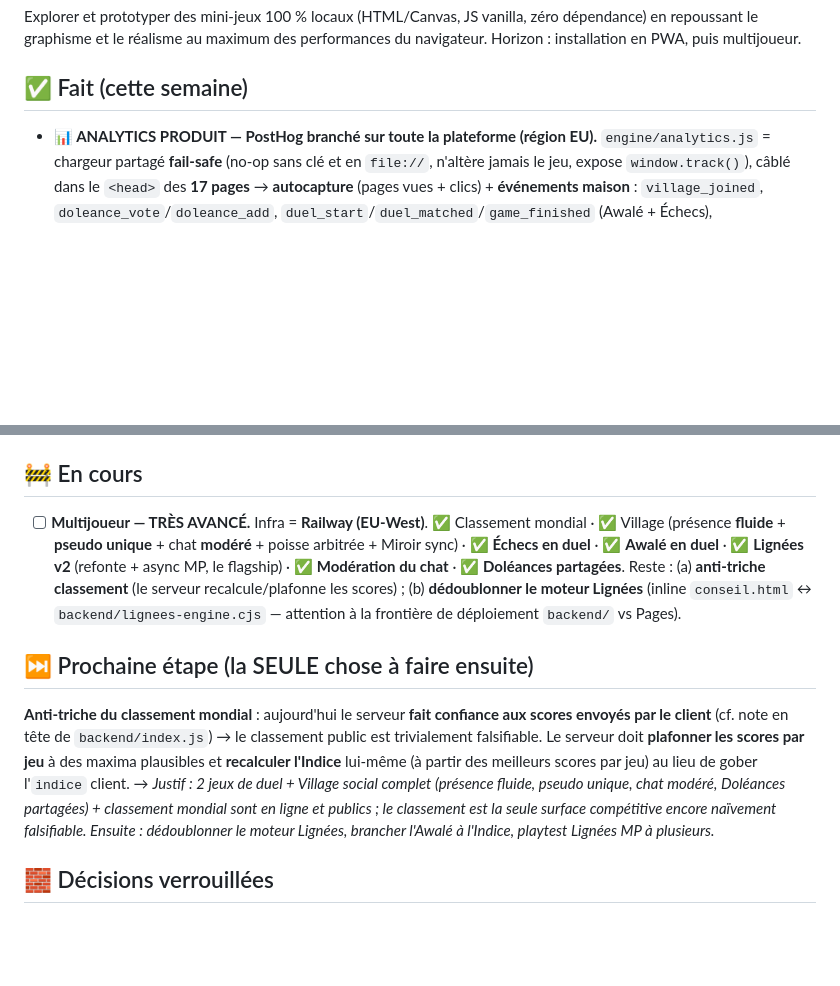
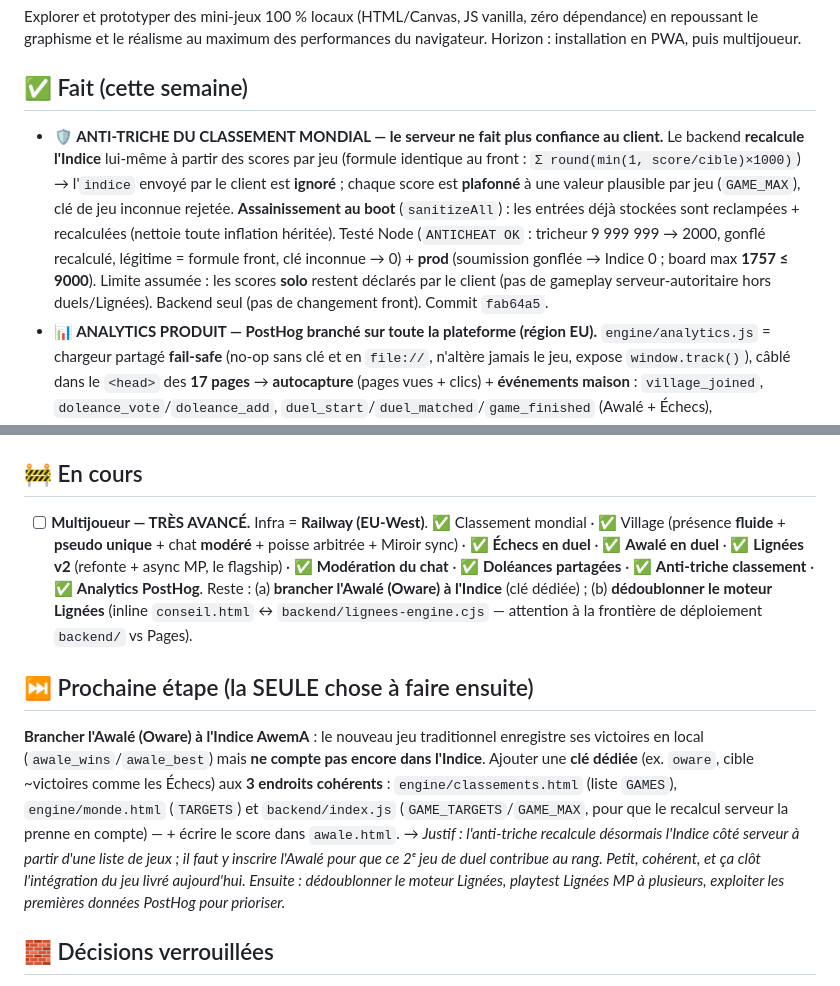
Before and after one commit to codescooper/AwemA-Games, a Markdown page: STATUS.md, 2 parts joined by grey strips. GitHub-like rendering; blank space fills up the shorter version.

Commit message:
Docs : anti-triche du classement actee ; prochaine etape = brancher l'Awale a l'Indice
Co-Authored-By: Claude Opus 4.8 (1M context) <noreply@anthropic.com>

```diff
--- a/STATUS.md
+++ b/STATUS.md
@@ -5,6 +5,7 @@
 Explorer et prototyper des mini-jeux 100 % locaux (HTML/Canvas, JS vanilla, zéro dépendance) en repoussant le graphisme et le réalisme au maximum des performances du navigateur. Horizon : installation en PWA, puis multijoueur.
 
 ## ✅ Fait (cette semaine)
+- **🛡️ ANTI-TRICHE DU CLASSEMENT MONDIAL — le serveur ne fait plus confiance au client.** Le backend **recalcule l'Indice** lui-même à partir des scores par jeu (formule identique au front : `Σ round(min(1, score/cible)×1000)`) → l'`indice` envoyé par le client est **ignoré** ; chaque score est **plafonné** à une valeur plausible par jeu (`GAME_MAX`), clé de jeu inconnue rejetée. **Assainissement au boot** (`sanitizeAll`) : les entrées déjà stockées sont reclampées + recalculées (nettoie toute inflation héritée). Testé Node (`ANTICHEAT OK` : tricheur 9 999 999 → 2000, gonflé recalculé, légitime = formule front, clé inconnue → 0) + **prod** (soumission gonflée → Indice 0 ; board max **1757 ≤ 9000**). Limite assumée : les scores **solo** restent déclarés par le client (pas de gameplay serveur-autoritaire hors duels/Lignées). Backend seul (pas de changement front). Commit `fab64a5`.
 - **📊 ANALYTICS PRODUIT — PostHog branché sur toute la plateforme (région EU).** `engine/analytics.js` = chargeur partagé **fail-safe** (no-op sans clé et en `file://`, n'altère jamais le jeu, expose `window.track()`), câblé dans le `<head>` des **17 pages** → **autocapture** (pages vues + clics) + **événements maison** : `village_joined`, `doleance_vote`/`doleance_add`, `duel_start`/`duel_matched`/`game_finished` (Awalé + Échecs), `lignees_create`/`lignees_join`. Profils standard, **sans session replay**, appel feature-flags coupé (`advanced_disable_decide` → analytics pur). Clé projet **publique** en clair dans `analytics.js`. Vérifié : `posthog.__loaded` + **`POST eu.i.posthog.com/e/ → 200`** (événements ingérés), pages intactes, 0 erreur. `sw.js` → `awema-v16`. Commits `514b2a4` (câblage dormant) + `c58b892` (activation). **MCP PostHog** : à installer côté utilisateur (`npx @posthog/wizard@latest mcp add` + redémarrage de Claude Code) pour interroger les stats.
 - **💡 DOLÉANCES PARTAGÉES EN LIGNE — la boucle sociale du Village est bouclée.** Les demandes de jeu + leurs votes, jusqu'ici locaux, sont désormais **communs à tous** via le serveur (`/api/doleances` : liste · `add` · `vote`), **persistants** (volume `/data/doleances.json`, comme le classement). **1 voix par `uid` basculable**, **modération** (titre + pseudo masqués), **dédoublonnage** des titres, plafonds anti-spam, **seed** au 1er boot (l'Awalé y figure déjà « 🏗️ en dev » → la boucle proposer→développer est visible). `idees.html` : repli **hors-ligne** local intact + **polling 8 s** (votes quasi temps réel). Clôture hebdo = action admin (bouton public retiré). `sw.js` → `awema-v14`. Testé : endpoints (seed/ajout/vote/dédup/modération) + **prod** + **E2E navigateur** (liste live, vote aller-retour, 0 erreur). Commit `0a118c2`.
 - **🫘 NOUVEAU JEU — AWALÉ (Oware) traditionnel à 2 joueurs + DUEL EN LIGNE.** Le vrai jeu de semailles (≠ *Awalé Royal*, le roguelike) : moteur **pur & déterministe** (semis antihoraire avec saut d'origine, **capture en chaîne** des trous adverses à 2/3, **grand-chelem annulé**, **règle de nourrissage**, victoire à **25/48**), **IA négamax α-β** (3 niveaux), **vs IA** + **2 joueurs local** + **duel en ligne**. Réutilise le canal `/ws/chess` **généralisé** : file d'attente **séparée par jeu** (`duelWaiting["chess"|"awale"]`) → pas de mélange échecs/awalé ; relais des coups (validation locale, déterministe). Carte « Awalé » au menu + `sw.js` → `awema-v13`. Testé : moteur (conservation des 48 graines sur 60 parties, captures, chaîne, grand-chelem, nourrissage) + **E2E navigateur** (vs IA, 0 erreur) + **prod** (appariement + relais + non-mélange). Victoires en local (`awale_wins`/`awale_best`) — branchement à l'Indice à faire. Commit `8ca1979`.
@@ -36,11 +37,11 @@ Explorer et prototyper des mini-jeux 100 % locaux (HTML/Canvas, JS vanilla, zér
 - **Menu** (`engine/index.html`) et **README** à jour : 5 entrées (Atelier, Lignées, Sables, Échecs, Voraces).
 
 ## 🚧 En cours
-- [ ] **Multijoueur — TRÈS AVANCÉ.** Infra = **Railway (EU-West)**. ✅ Classement mondial · ✅ Village (présence **fluide** + **pseudo unique** + chat **modéré** + poisse arbitrée + Miroir sync) · ✅ **Échecs en duel** · ✅ **Awalé en duel** · ✅ **Lignées v2** (refonte + async MP, le flagship) · ✅ **Modération du chat** · ✅ **Doléances partagées**. Reste : (a) **anti-triche classement** (le serveur recalcule/plafonne les scores) ; (b) **dédoublonner le moteur Lignées** (inline `conseil.html` ↔ `backend/lignees-engine.cjs` — attention à la frontière de déploiement `backend/` vs Pages).
+- [ ] **Multijoueur — TRÈS AVANCÉ.** Infra = **Railway (EU-West)**. ✅ Classement mondial · ✅ Village (présence **fluide** + **pseudo unique** + chat **modéré** + poisse arbitrée + Miroir sync) · ✅ **Échecs en duel** · ✅ **Awalé en duel** · ✅ **Lignées v2** (refonte + async MP, le flagship) · ✅ **Modération du chat** · ✅ **Doléances partagées** · ✅ **Anti-triche classement** · ✅ **Analytics PostHog**. Reste : (a) **brancher l'Awalé (Oware) à l'Indice** (clé dédiée) ; (b) **dédoublonner le moteur Lignées** (inline `conseil.html` ↔ `backend/lignees-engine.cjs` — attention à la frontière de déploiement `backend/` vs Pages).
 
 ## ⏭️ Prochaine étape (la SEULE chose à faire ensuite)
-**Anti-triche du classement mondial** : aujourd'hui le serveur **fait confiance aux scores envoyés par le client** (cf. note en tête de `backend/index.js`) → le classement public est trivialement falsifiable. Le serveur doit **plafonner les scores par jeu** à des maxima plausibles et **recalculer l'Indice** lui-même (à partir des meilleurs scores par jeu) au lieu de gober l'`indice` client.
-→ *Justif : 2 jeux de duel + Village social complet (présence fluide, pseudo unique, chat modéré, Doléances partagées) + classement mondial sont en ligne et publics ; le classement est la seule surface compétitive encore naïvement falsifiable. Ensuite : dédoublonner le moteur Lignées, brancher l'Awalé à l'Indice, playtest Lignées MP à plusieurs.*
+**Brancher l'Awalé (Oware) à l'Indice AwemA** : le nouveau jeu traditionnel enregistre ses victoires en local (`awale_wins`/`awale_best`) mais **ne compte pas encore dans l'Indice**. Ajouter une **clé dédiée** (ex. `oware`, cible ~victoires comme les Échecs) aux **3 endroits cohérents** : `engine/classements.html` (liste `GAMES`), `engine/monde.html` (`TARGETS`) et `backend/index.js` (`GAME_TARGETS`/`GAME_MAX`, pour que le recalcul serveur la prenne en compte) — + écrire le score dans `awale.html`.
+→ *Justif : l'anti-triche recalcule désormais l'Indice côté serveur à partir d'une liste de jeux ; il faut y inscrire l'Awalé pour que ce 2ᵉ jeu de duel contribue au rang. Petit, cohérent, et ça clôt l'intégration du jeu livré aujourd'hui. Ensuite : dédoublonner le moteur Lignées, playtest Lignées MP à plusieurs, exploiter les premières données PostHog pour prioriser.*
 
 ## 🧱 Décisions verrouillées
 - **100 % local / offline-first** : chaque jeu = 1 fichier HTML autonome, JS vanilla, **zéro dépendance runtime**, lançable au double-clic.
```
